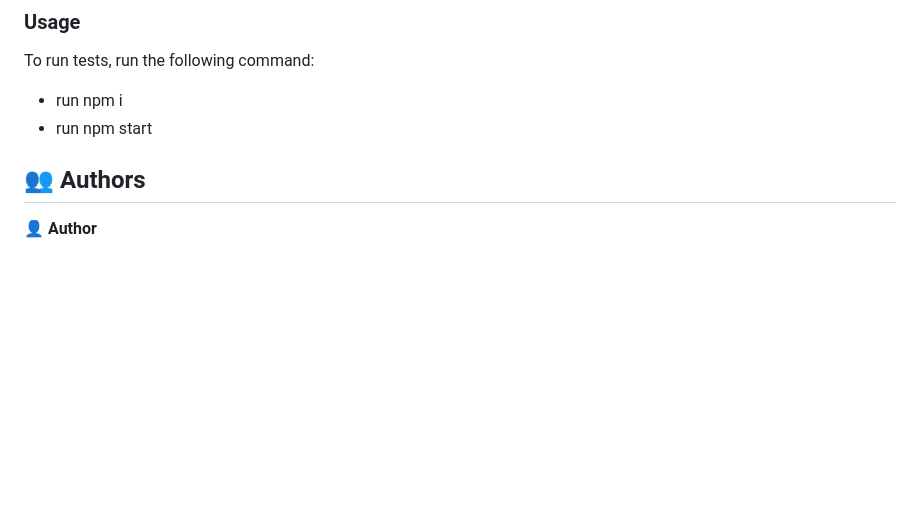
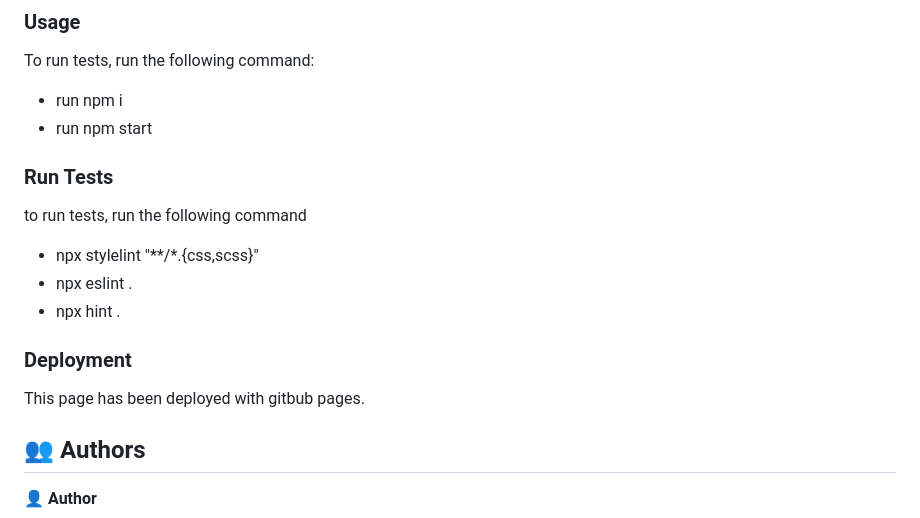
Before and after one commit to BranBayou/capstonePro1-personal-blog, a Markdown page: README.md, the part around the change. GitHub-like rendering; blank space fills up the shorter version.

Commit message:
Add changes on readme file

```diff
--- a/README.md
+++ b/README.md
@@ -104,7 +104,19 @@ To run tests, run the following command:
 <li>run npm start</li>
 </ul>
 
+### Run Tests
 
+to run tests, run the following command
+
+<ul>
+  <li>npx stylelint "**/*.{css,scss}"</li>
+  <li>npx eslint .</li>
+  <li>npx hint .</li>
+</ul>
+
+### Deployment
+
+This page has been deployed with gitbub pages.
 
 ## 👥 Authors <a name="authors"></a>
 
```
